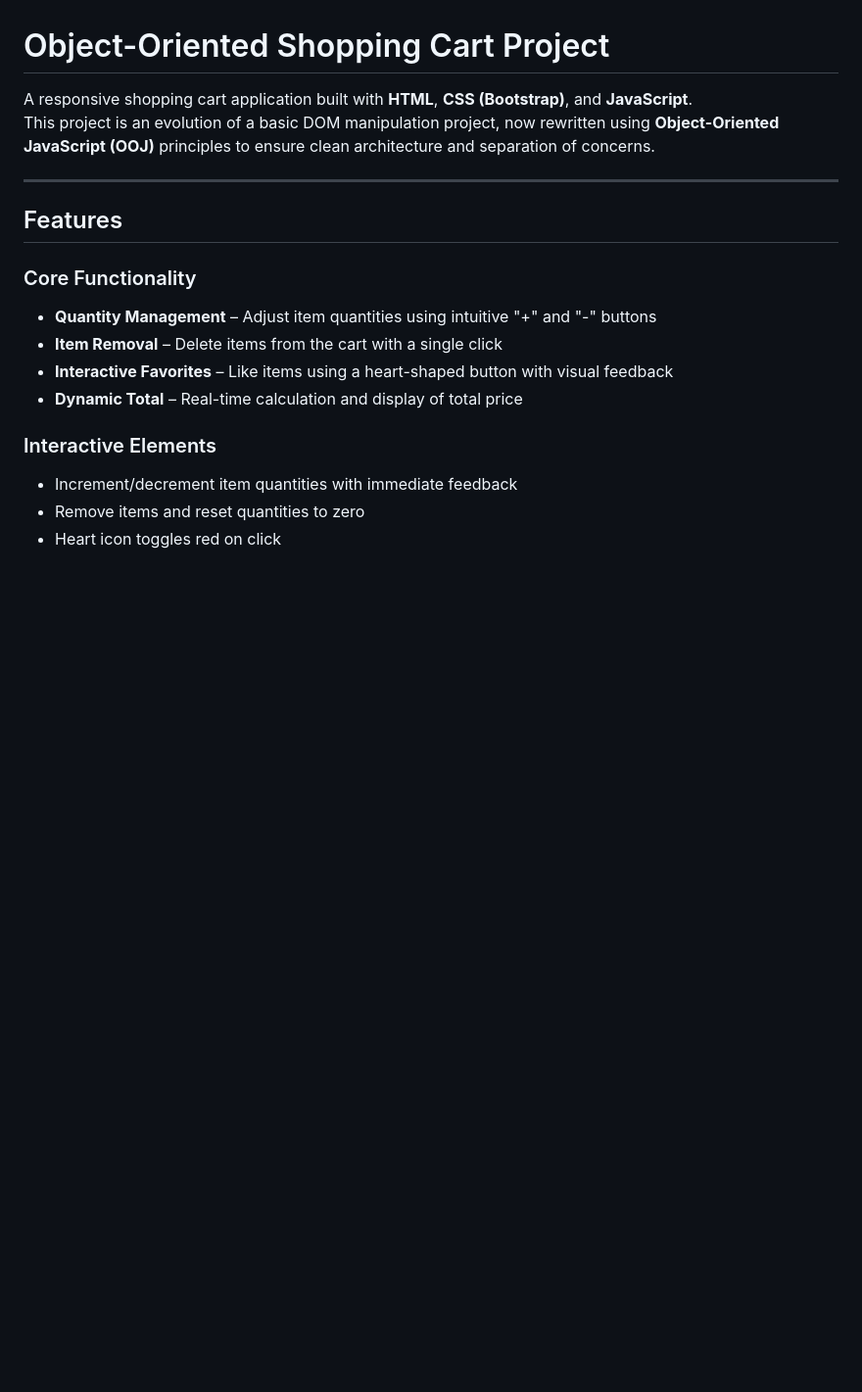
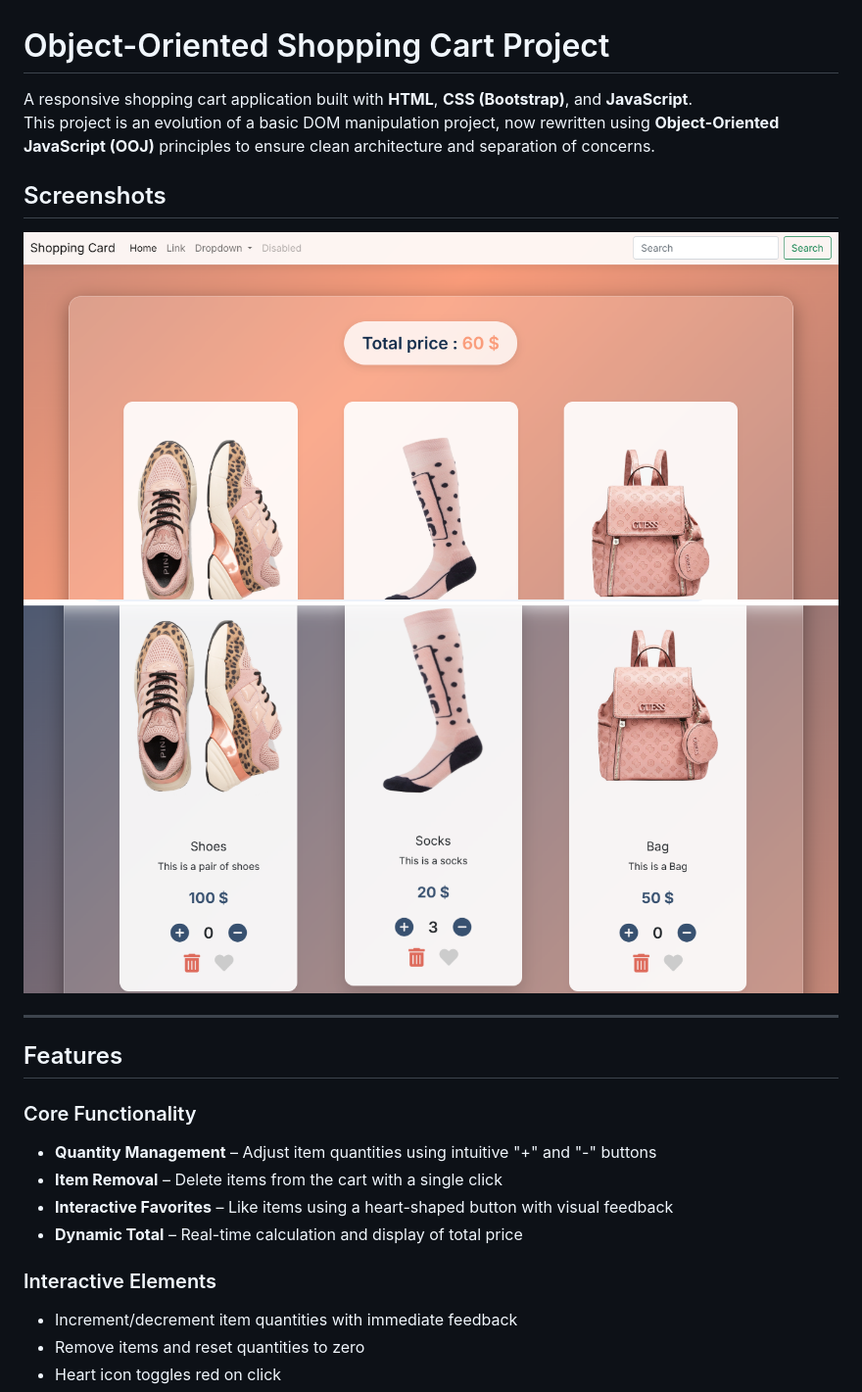
Before and after one commit to David-Francis-Effiong/shopping_cart_with_OOJ, a Markdown page: README.md, the part around the change. Shown: that part at 98% size. GitHub-like rendering; pictures changed too: assets/shopping-cart1.PNG (added), assets/shopping-cart2.PNG (added); blank space fills up the shorter version.

Commit message:
added new updates to file

```diff
--- a/README.md
+++ b/README.md
@@ -2,6 +2,10 @@
 
 A responsive shopping cart application built with **HTML**, **CSS (Bootstrap)**, and **JavaScript**.
 This project is an evolution of a basic DOM manipulation project, now rewritten using **Object-Oriented JavaScript (OOJ)** principles to ensure clean architecture and separation of concerns.
+
+## Screenshots
+![Shopping Cart View 1](./assets/shopping-cart1.PNG)
+![Shopping Cart View 2](./assets/shopping-cart2.PNG)
 
 ---
 
```
